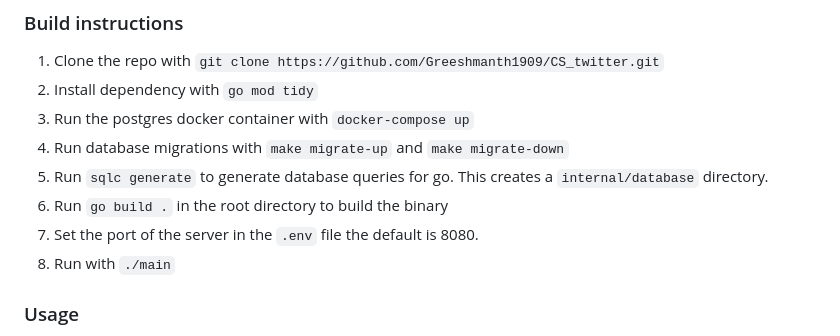
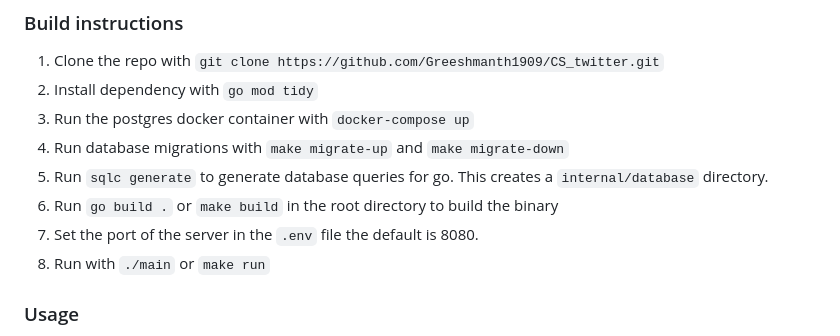
Before and after one commit to Greeshmanth1909/CS_twitter, a Markdown page: README.md, the part around the change. GitHub-like rendering.

```diff
--- a/README.md
+++ b/README.md
@@ -15,9 +15,9 @@ CS_twitter is a simple application that lets users Post text based posts and com
 3. Run the postgres docker container with `docker-compose up`
 4. Run database migrations with `make migrate-up` and `make migrate-down`
 5. Run `sqlc generate` to generate database queries for go. This creates a `internal/database` directory.
-6. Run `go build .` in the root directory to build the binary
+6. Run `go build .` or `make build` in the root directory to build the binary
 7. Set the port of the server in the `.env` file the default is 8080.
-8. Run with `./main`
+8. Run with `./main` or `make run`
 
 ### Usage
 1. visit `localhost:8080/` to access the frontend.
```
